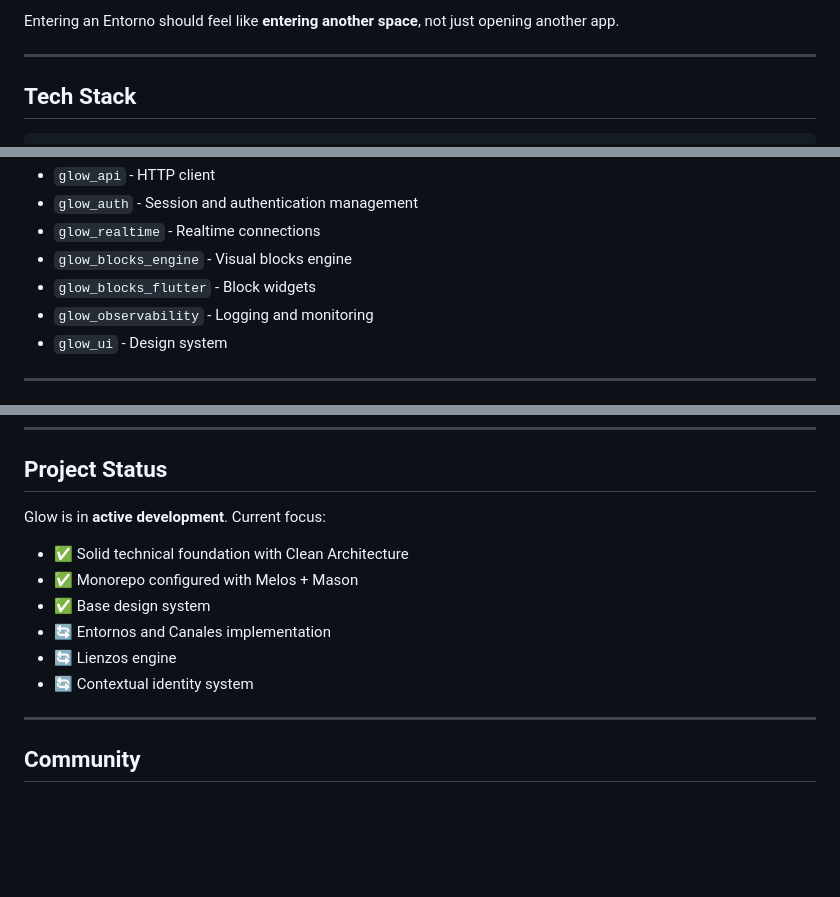
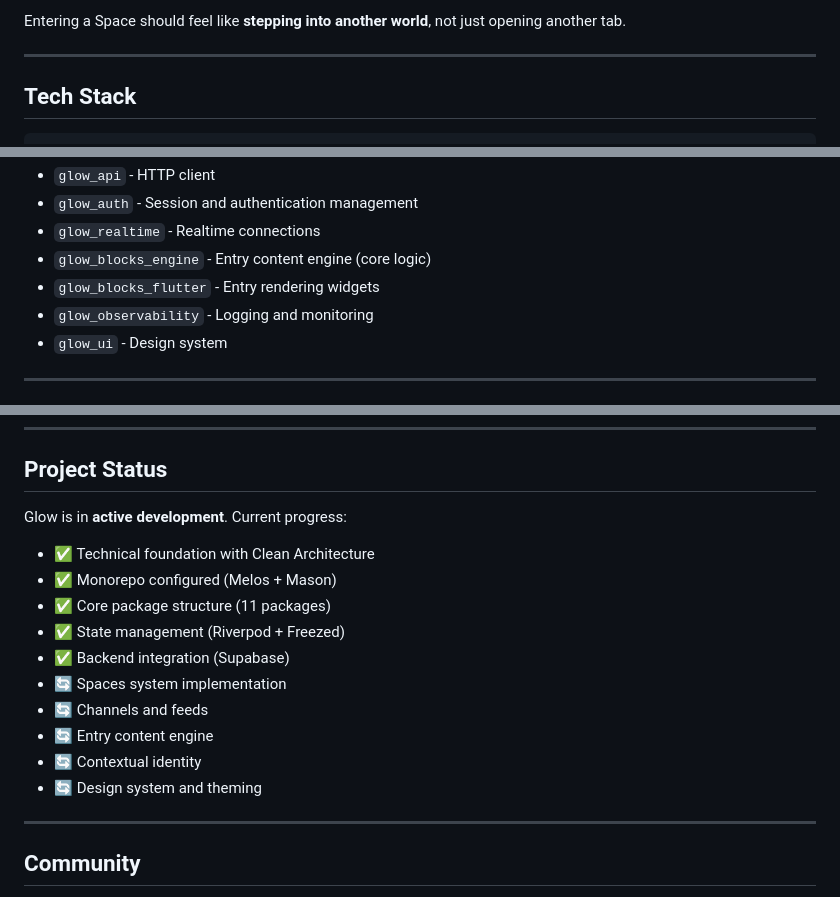
Before and after one commit to calinrus-dev/Glow, a Markdown page: README.md, 3 parts joined by grey strips. GitHub-like rendering; blank space fills up the shorter version.

```diff
--- a/README.md
+++ b/README.md
@@ -60,5 +82,5 @@ Aesthetics aren't decoration: they define the product's character and reinforce
 
-Entering an Entorno should feel like **entering another space**, not just opening another app.
+Entering a Space should feel like **stepping into another world**, not just opening another tab.
 
 ---
 
@@ -83,8 +105,8 @@ Code generation: Mason, build_runner
 - `glow_api` - HTTP client
 - `glow_auth` - Session and authentication management
 - `glow_realtime` - Realtime connections
-- `glow_blocks_engine` - Visual blocks engine
-- `glow_blocks_flutter` - Block widgets
+- `glow_blocks_engine` - Entry content engine (core logic)
+- `glow_blocks_flutter` - Entry rendering widgets
 - `glow_observability` - Logging and monitoring
 - `glow_ui` - Design system
 
@@ -171,14 +193,18 @@ We don't compete for attention. We create places to stay.
 
 ## Project Status
 
-Glow is in **active development**. Current focus:
+Glow is in **active development**. Current progress:
 
-- ✅ Solid technical foundation with Clean Architecture
-- ✅ Monorepo configured with Melos + Mason
-- ✅ Base design system
-- 🔄 Entornos and Canales implementation
-- 🔄 Lienzos engine
-- 🔄 Contextual identity system
+- ✅ Technical foundation with Clean Architecture
+- ✅ Monorepo configured (Melos + Mason)
+- ✅ Core package structure (11 packages)
+- ✅ State management (Riverpod + Freezed)
+- ✅ Backend integration (Supabase)
+- 🔄 Spaces system implementation
+- 🔄 Channels and feeds
+- 🔄 Entry content engine
+- 🔄 Contextual identity
+- 🔄 Design system and theming
 
 ---
 
```
Also changed, not shown: other parts of README.md (+52 -30 lines).
